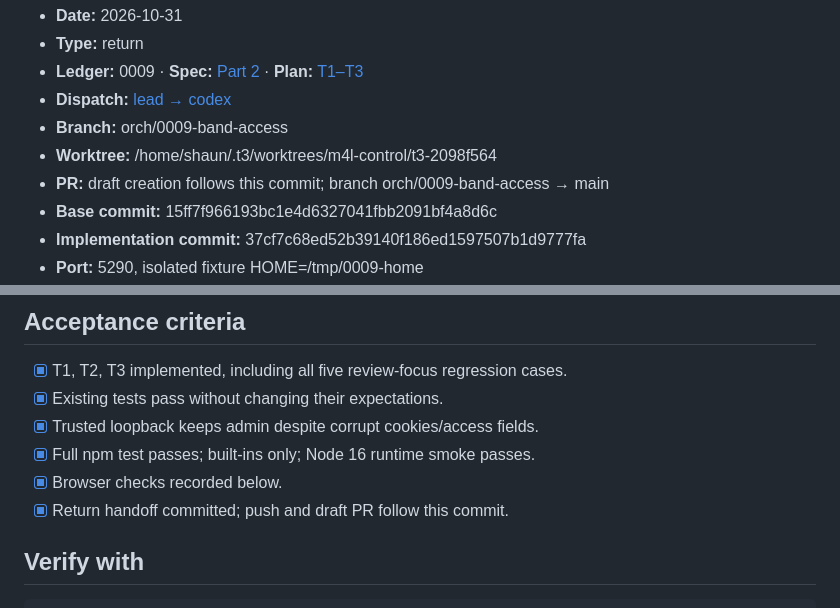
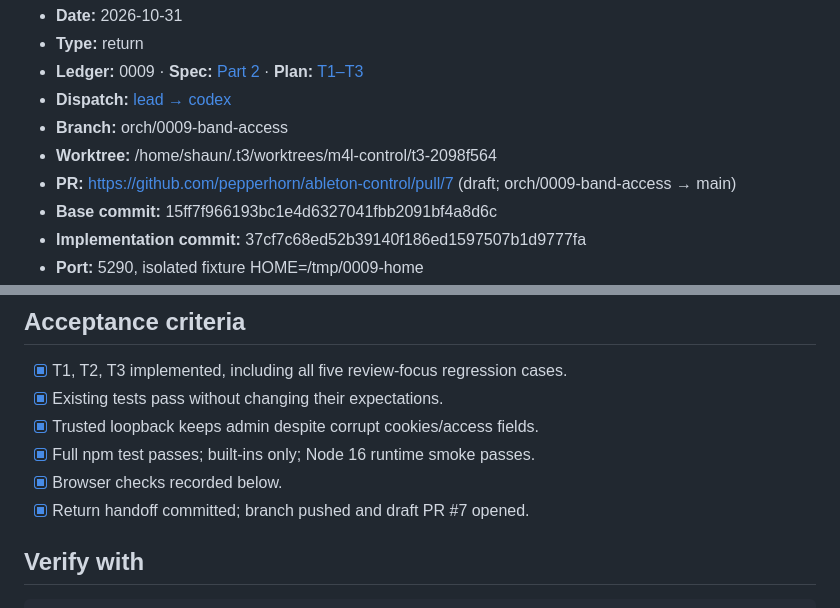
Before and after one commit to pepperhorn/ableton-control, a Markdown page: docs/handoffs/2026-10-31-0009-band-access--codex-to-lead.md, 2 parts joined by grey strips. Drawn GitHub-style.

Commit message:
docs: record draft PR in 0009 return handoff

````diff
--- a/docs/handoffs/2026-10-31-0009-band-access--codex-to-lead.md
+++ b/docs/handoffs/2026-10-31-0009-band-access--codex-to-lead.md
@@ -6,7 +6,7 @@
 - **Dispatch:** [lead → codex](2026-10-31-0009-band-access--lead-to-codex.md)
 - **Branch:** orch/0009-band-access
 - **Worktree:** /home/shaun/.t3/worktrees/m4l-control/t3-2098f564
-- **PR:** draft creation follows this commit; branch orch/0009-band-access → main
+- **PR:** https://github.com/pepperhorn/ableton-control/pull/7 (draft; orch/0009-band-access → main)
 - **Base commit:** 15ff7f966193bc1e4d6327041fbb2091bf4a8d6c
 - **Implementation commit:** 37cf7c68ed52b39140f186ed1597507b1d9777fa
 - **Port:** 5290, isolated fixture HOME=/tmp/0009-home
@@ -30,7 +30,7 @@ Read the linked spec, plan and dispatch. No Live/Max/device build changes were n
 - [x] Trusted loopback keeps admin despite corrupt cookies/access fields.
 - [x] Full npm test passes; built-ins only; Node 16 runtime smoke passes.
 - [x] Browser checks recorded below.
-- [x] Return handoff committed; push and draft PR follow this commit.
+- [x] Return handoff committed; branch pushed and draft PR #7 opened.
 
 ## Verify with
 ```bash
````
